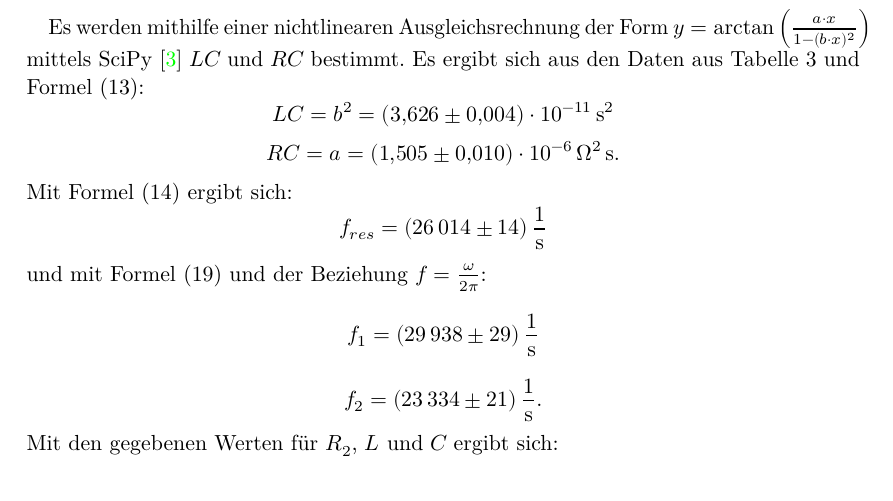
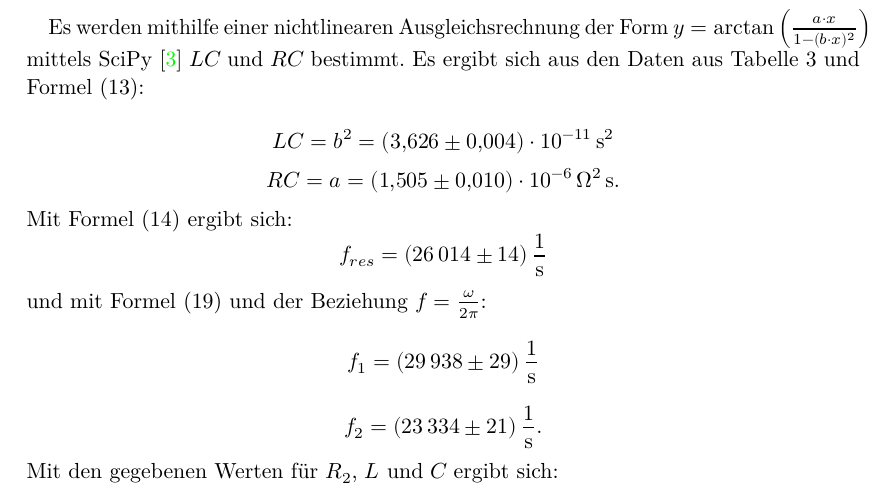
Before and after one commit to ghzut/Praktikum, a LaTeX document (Praktikum5-V354/Praktikum5w.tex, which reads Praktikum5-V354/content/auswertung.tex): part of page 15 of 17, cut so that both start at the same text. Compiled offline with LuaLaTeX.

Commit message:
alternative für diese eine formel in 354 eingefügt aber in % umgebung

```diff
--- a/Praktikum5-V354/content/auswertung.tex
+++ b/Praktikum5-V354/content/auswertung.tex
@@ -122,7 +122,13 @@ Auch hier ist eine systematische Abweichung zwischen den aus den gegeben Werten
 \end{figure}
 \input{../build/tabd.tex}
 \newpage
-Es werden mithilfe einer nichtlinearen Ausgleichsrechnung der Form $y=\arctan \left(\frac{a\cdot x}{1-(b\cdot x)^2}\right)$ mittels SciPy \cite{scipy} $LC$ und $RC$ bestimmt. Es ergibt sich aus den Daten aus Tabelle 3 und Formel (13):
+Es werden mithilfe einer nichtlinearen Ausgleichsrechnung der Form
+$y=\arctan \left(\frac{a\cdot x}{1-(b\cdot x)^2}\right)$ mittels SciPy
+ \cite{scipy} $LC$ und $RC$ bestimmt.
+% Genauer besteht die Funktion aus 2 Bereichen, da die Funktion im verwendeten Intervall eine Polstelle besitzt. In den Abb. 8 und 9 werden die hintere Teile daher auf die Höhe der Enden der Vorderen angepasst. Die Messwerte zeigen dieses Verhalten auch.
+  Es ergibt sich aus den
+  Daten aus Tabelle 3 und Formel (13):
+
 \begin{displaymath}
 LC = b^2 = \SI{3.626(4)e-11}{\second\squared}
 \end{displaymath}
```
